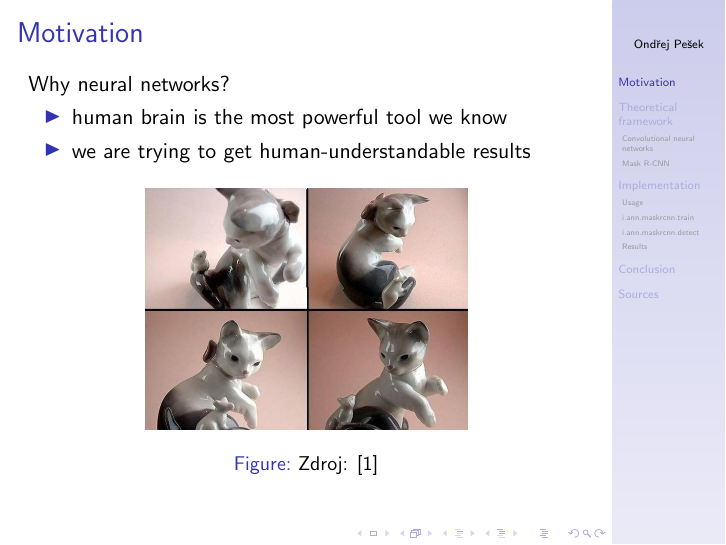
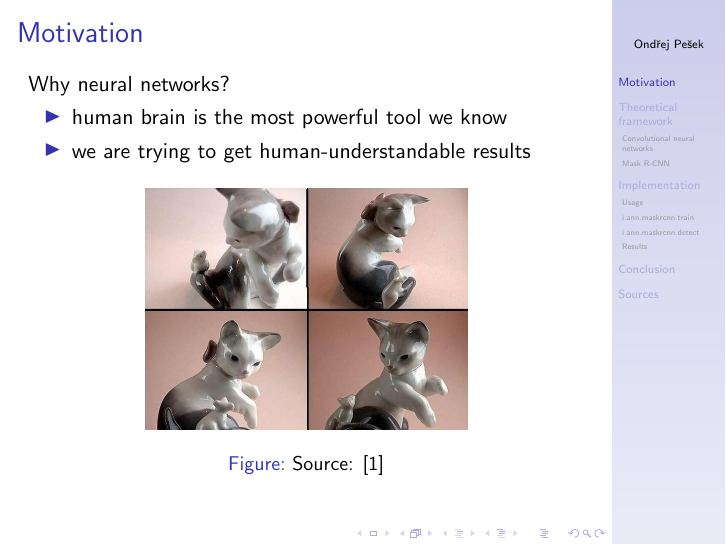
Before and after one commit to ctu-geoforall-lab/i.ann.maskrcnn, LaTeX slides (presentation/presentation.tex): page 12 of 44. Compiled offline with pdfLaTeX.

Commit message:
drop reminiscent check word in the presentation

```diff
--- a/presentation/presentation.tex
+++ b/presentation/presentation.tex
@@ -202,7 +202,7 @@ Why neural networks?
 	\includegraphics<1>[height=0.45\textheight]{pictures/nn1.png}
 	\includegraphics<2>[height=0.44\textheight]{pictures/nn2.png}
 	\includegraphics<3>[height=0.45\textheight]{pictures/nn3.jpg}
-	\caption{Zdroj: [1]}
+	\caption{Source: [1]}
 \end{figure}
 
 \end{frame}
```
